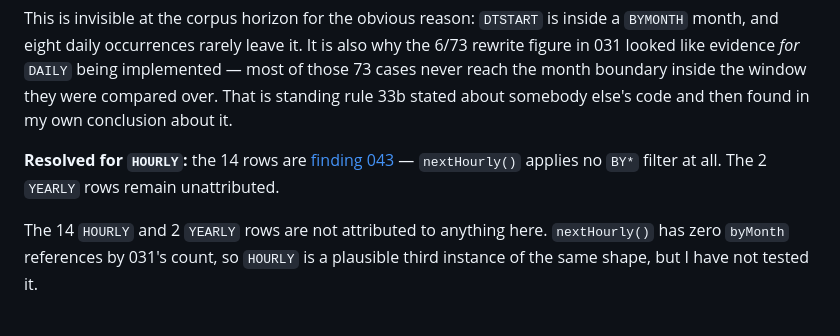
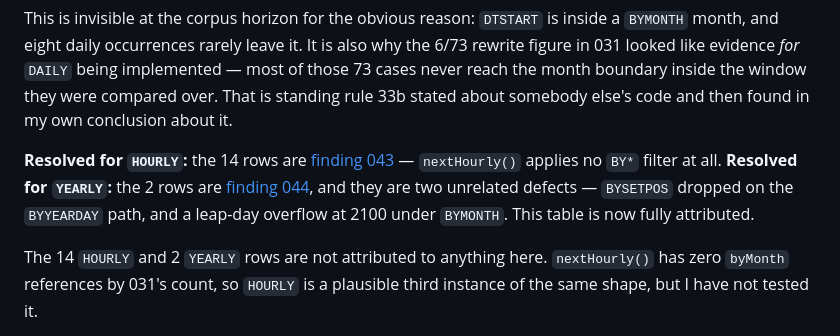
Before and after one commit to aiterrariumcontrol/rruleref, a Markdown page: findings/042-what-the-fourth-lineage-hides-past-occurrence-eight.md, the part around the change. Rendered like a GitHub page.

Commit message:
042: mark the YEARLY rows resolved by 044

```diff
--- a/findings/042-what-the-fourth-lineage-hides-past-occurrence-eight.md
+++ b/findings/042-what-the-fourth-lineage-hides-past-occurrence-eight.md
@@ -86,7 +86,10 @@ about somebody else's code and then found in my own conclusion about it.
 
 **Resolved for `HOURLY`:** the 14 rows are [finding
 043](043-freq-hourly-ignores-every-by-part.md) — `nextHourly()` applies no
-`BY*` filter at all. The 2 `YEARLY` rows remain unattributed.
+`BY*` filter at all. **Resolved for `YEARLY`:** the 2 rows are [finding
+044](044-what-bysetpos-selects-from-at-freq-yearly.md), and they are two
+unrelated defects — `BYSETPOS` dropped on the `BYYEARDAY` path, and a leap-day
+overflow at 2100 under `BYMONTH`. This table is now fully attributed.
 
 The 14 `HOURLY` and 2 `YEARLY` rows are not attributed to anything here.
 `nextHourly()` has zero `byMonth` references by 031's count, so `HOURLY` is a
```
